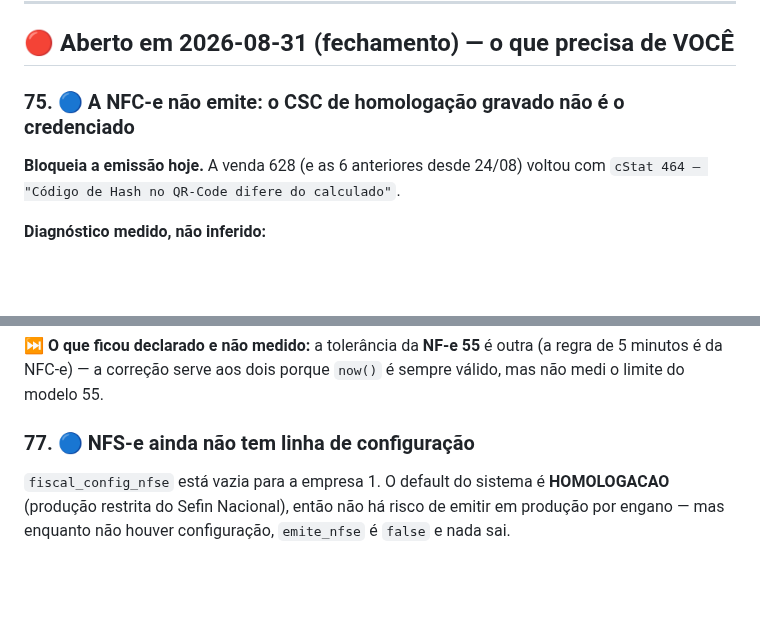
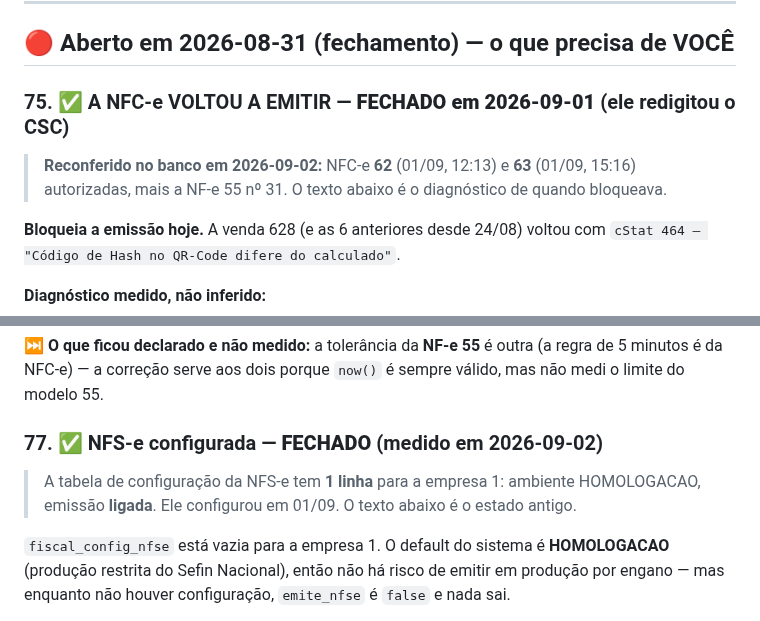
Before and after one commit to evirson/niner-v2, a Markdown page: docs/PENDENCIAS.md, 2 parts joined by grey strips. Rendered like a GitHub page; blank space fills up the shorter version.

```diff
--- a/docs/PENDENCIAS.md
+++ b/docs/PENDENCIAS.md
@@ -181,7 +181,11 @@ ajustado do outro lado. Registrado como **fato observado**, não como causa esta
 
 ## 🔴 Aberto em 2026-08-31 (fechamento) — o que precisa de VOCÊ
 
-### 75. 🔵 A NFC-e não emite: o CSC de homologação gravado não é o credenciado
+### 75. ✅ A NFC-e VOLTOU A EMITIR — **FECHADO em 2026-09-01** (ele redigitou o CSC)
+
+> **Reconferido no banco em 2026-09-02:** NFC-e **62** (01/09, 12:13) e **63** (01/09, 15:16)
+> autorizadas, mais a NF-e 55 nº 31. O texto abaixo é o diagnóstico de quando bloqueava.
+
 **Bloqueia a emissão hoje.** A venda 628 (e as 6 anteriores desde 24/08) voltou com
 `cStat 464 — "Código de Hash no QR-Code difere do calculado"`.
 
@@ -244,7 +248,11 @@ Teste: `vendaAntigaEmiteComADataDeHojeNaoComADaVenda`, que envelhece a venda em
 é da NFC-e) — a correção serve aos dois porque `now()` é sempre válido, mas não medi o limite do
 modelo 55.
 
-### 77. 🔵 NFS-e ainda não tem linha de configuração
+### 77. ✅ NFS-e configurada — **FECHADO** (medido em 2026-09-02)
+
+> A tabela de configuração da NFS-e tem **1 linha** para a empresa 1: ambiente HOMOLOGACAO,
+> emissão **ligada**. Ele configurou em 01/09. O texto abaixo é o estado antigo.
+
 `fiscal_config_nfse` está vazia para a empresa 1. O default do sistema é **HOMOLOGACAO** (produção
 restrita do Sefin Nacional), então não há risco de emitir em produção por engano — mas enquanto não
 houver configuração, `emite_nfse` é `false` e nada sai.
```
Also changed, not shown: other parts of docs/PENDENCIAS.md (+19 -3 lines).
